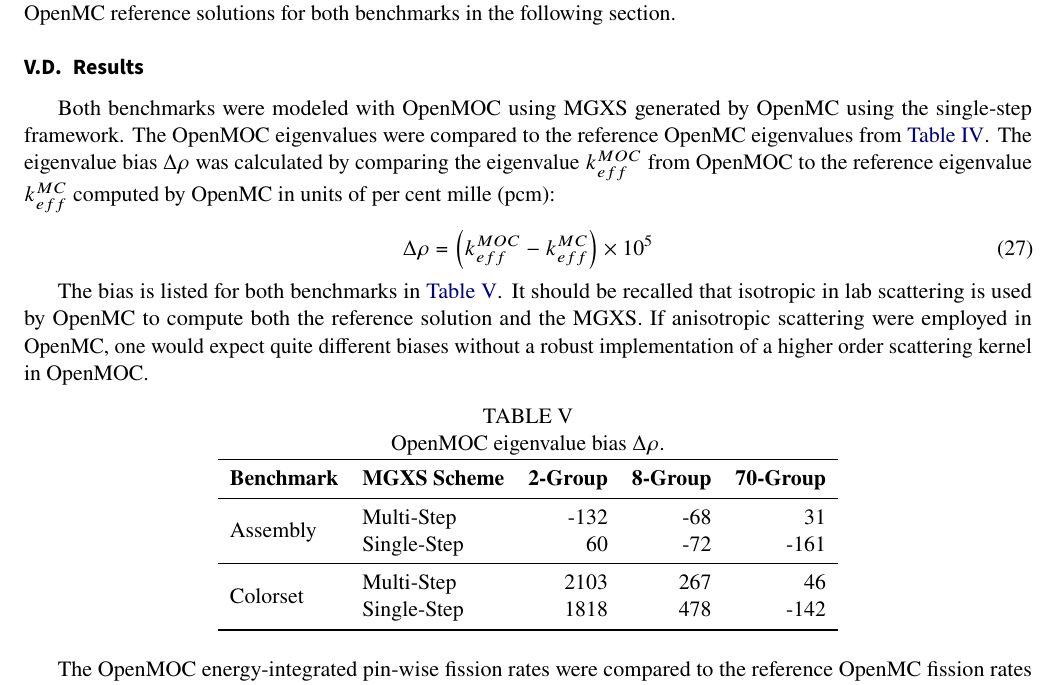
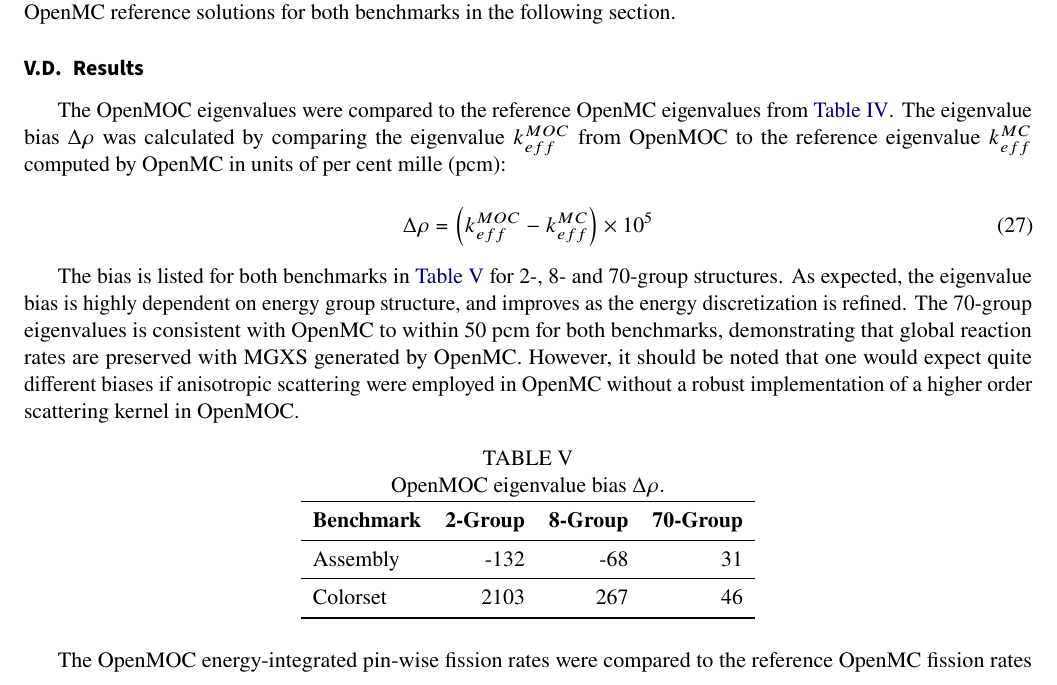
Before and after one commit to wbinventor/OpenMC-MGXS, a LaTeX document (main.tex, which reads results.tex): part of page 15 of 17, cut so that both start at the same text. Compiled offline with pdfLaTeX.

Commit message:
Restructured results for eigenvalue comparison

```diff
--- a/results.tex
+++ b/results.tex
@@ -88,28 +88,26 @@
 \label{subsec:results}
 %%%%%%%%%%%%%%%%%%%%%%%%%%%%%%%%%%%%%%%%%%%%%%%%%%%%%%%%%%%%%%%%%%%%%%%%%%%%%%%
 
-Both benchmarks were modeled with OpenMOC using MGXS generated by OpenMC using the single-step framework. The OpenMOC eigenvalues were compared to the reference OpenMC eigenvalues from \autoref{tab:keff-reference}. The eigenvalue bias $\Delta\rho$ was calculated by comparing the eigenvalue $k_{eff}^{MOC}$ from OpenMOC to the reference eigenvalue $k_{eff}^{MC}$ computed by OpenMC in units of per cent mille (pcm):
+The OpenMOC eigenvalues were compared to the reference OpenMC eigenvalues from \autoref{tab:keff-reference}. The eigenvalue bias $\Delta\rho$ was calculated by comparing the eigenvalue $k_{eff}^{MOC}$ from OpenMOC to the reference eigenvalue $k_{eff}^{MC}$ computed by OpenMC in units of per cent mille (pcm):
 
 \begin{equation}
 \label{eqn:delta-rho}
 \Delta\rho = \left(k_{eff}^{MOC} - k_{eff}^{MC}\right) \times 10^{5}
 \end{equation}
 
-The bias is listed for both benchmarks in \autoref{tab:keff-bias}. It should be recalled that isotropic in lab scattering is used by OpenMC to compute both the reference solution and the MGXS. If anisotropic scattering were employed in OpenMC, one would expect quite different biases without a robust implementation of a higher order scattering kernel in OpenMOC.
+The bias is listed for both benchmarks in \autoref{tab:keff-bias} for 2-, 8- and 70-group structures. As expected, the eigenvalue bias is highly dependent on energy group structure, and improves as the energy discretization is refined. The 70-group eigenvalues is consistent with OpenMC to within 50 pcm for both benchmarks, demonstrating that global reaction rates are preserved with MGXS generated by OpenMC. However, it should be noted that one would expect quite different biases if anisotropic scattering were employed in OpenMC without a robust implementation of a higher order scattering kernel in OpenMOC.
 
 \begin{table}[h!]
   \centering
   \caption{OpenMOC eigenvalue bias $\Delta\rho$.}
   \label{tab:keff-bias}
-  \begin{tabular}{l l r r r}
+  \begin{tabular}{l r r r}
   \toprule
-  \textbf{Benchmark} & \textbf{MGXS Scheme} & \textbf{2-Group} & \textbf{8-Group} & \textbf{70-Group} \\
+  \textbf{Benchmark} & \textbf{2-Group} & \textbf{8-Group} & \textbf{70-Group} \\
   \midrule
-  \multirow{2}{*}{Assembly} & Multi-Step    & -132 & -68 &   31 \\
-                            & Single-Step &   60 & -72 & -161 \\
+  Assembly & -132 & -68 & 31 \\
   \midrule
-  \multirow{2}{*}{Colorset} & Multi-Step    & 2103 & 267 &   46 \\
-                            & Single-Step & 1818 & 478 & -142 \\
+  Colorset & 2103 & 267 & 46 \\
   \bottomrule
 \end{tabular}
 \end{table}
```
